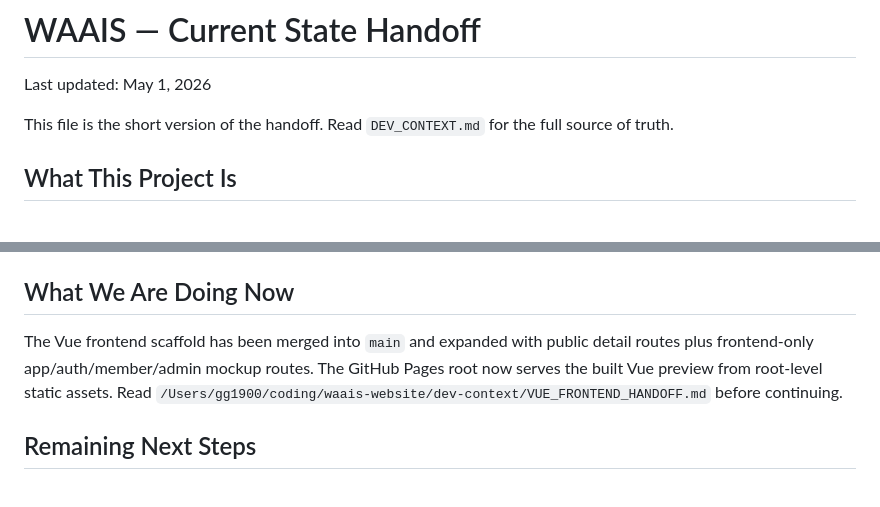
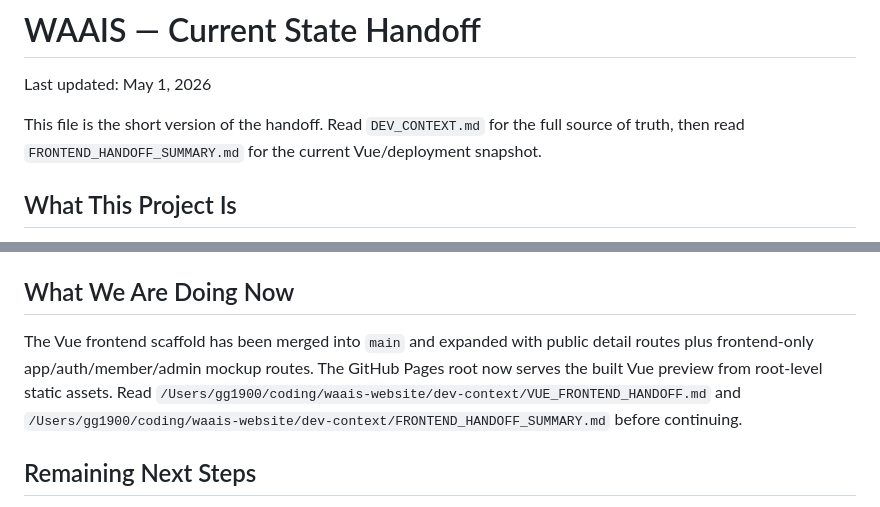
Before and after one commit to cool-machine/waais-website, a Markdown page: dev-context/CURRENT_STATE.md, 2 parts joined by grey strips. Drawn GitHub-style.

Commit message:
Document frontend handoff state

```diff
--- a/dev-context/CURRENT_STATE.md
+++ b/dev-context/CURRENT_STATE.md
@@ -2,7 +2,7 @@
 
 Last updated: May 1, 2026
 
-This file is the short version of the handoff. Read `DEV_CONTEXT.md` for the full source of truth.
+This file is the short version of the handoff. Read `DEV_CONTEXT.md` for the full source of truth, then read `FRONTEND_HANDOFF_SUMMARY.md` for the current Vue/deployment snapshot.
 
 ## What This Project Is
 
@@ -125,7 +125,7 @@ The forum UX target is similar to PyTorch forums or fast.ai forums: simple categ
 
 ## What We Are Doing Now
 
-The Vue frontend scaffold has been merged into `main` and expanded with public detail routes plus frontend-only app/auth/member/admin mockup routes. The GitHub Pages root now serves the built Vue preview from root-level static assets. Read `/Users/gg1900/coding/waais-website/dev-context/VUE_FRONTEND_HANDOFF.md` before continuing.
+The Vue frontend scaffold has been merged into `main` and expanded with public detail routes plus frontend-only app/auth/member/admin mockup routes. The GitHub Pages root now serves the built Vue preview from root-level static assets. Read `/Users/gg1900/coding/waais-website/dev-context/VUE_FRONTEND_HANDOFF.md` and `/Users/gg1900/coding/waais-website/dev-context/FRONTEND_HANDOFF_SUMMARY.md` before continuing.
 
 ## Remaining Next Steps
 
```
Also changed, not shown: dev-context/DEV_CONTEXT.md (+1 -0 lines), dev-context/FRONTEND_HANDOFF_SUMMARY.md (added, +178 -0 lines).
